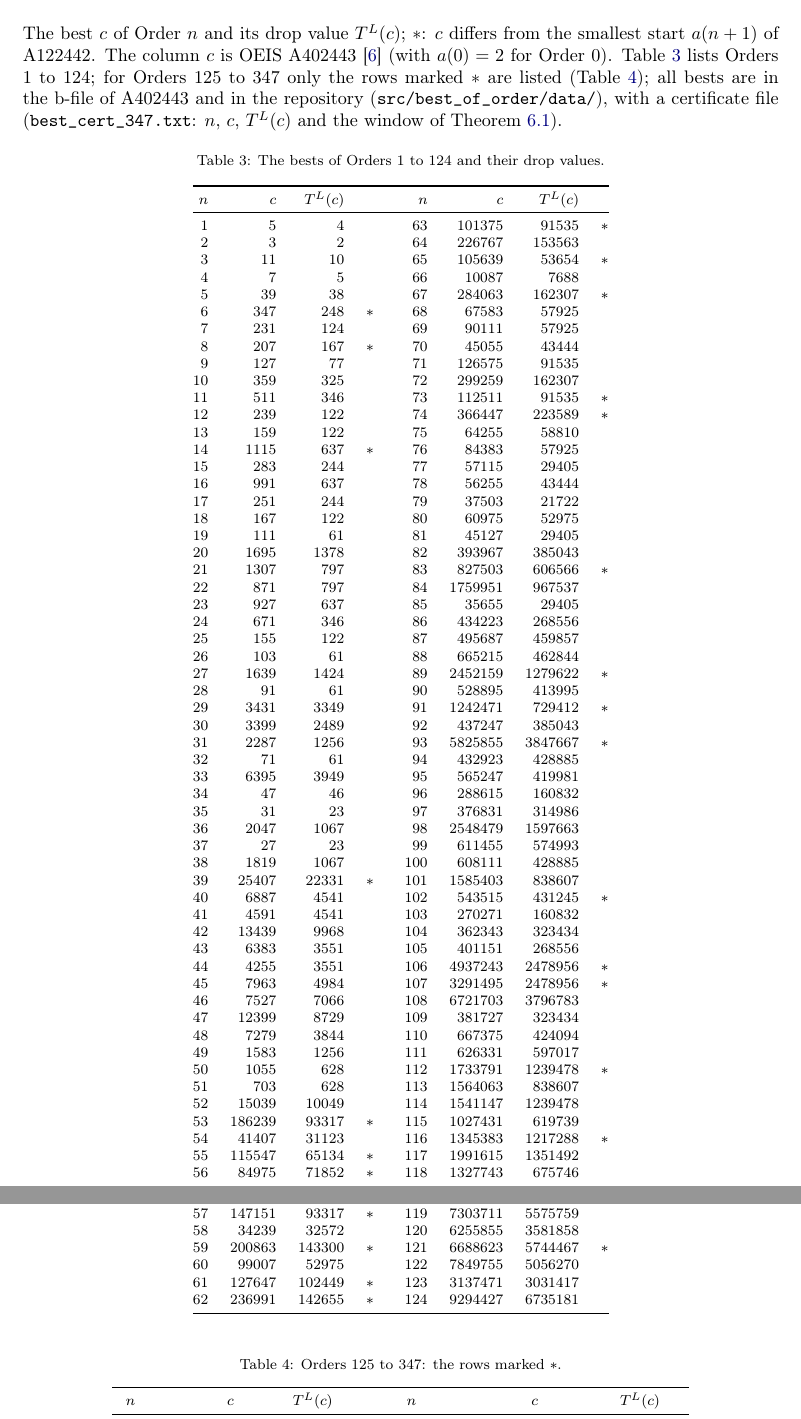
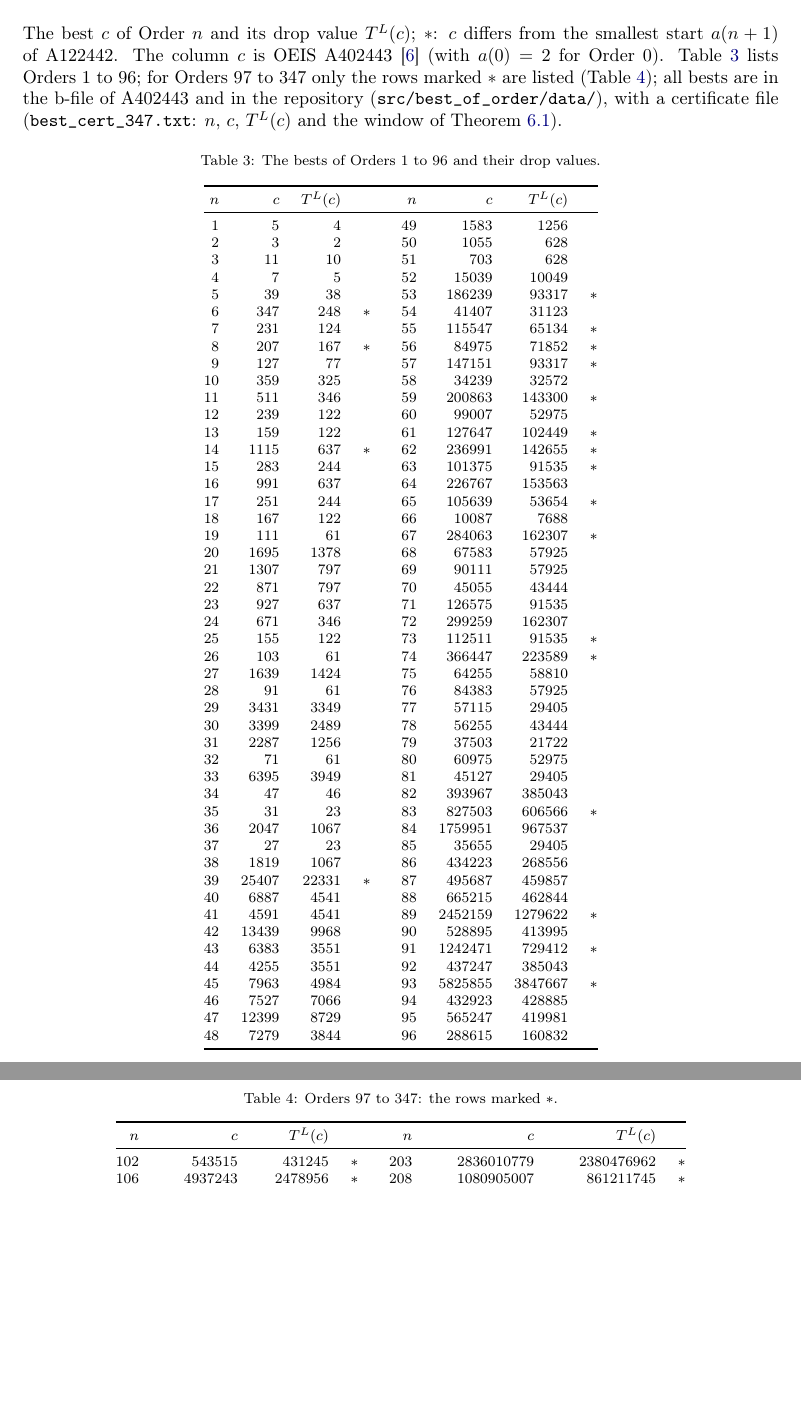
Before and after one commit to druud/Collatz-but-stop-at-the-drop, a LaTeX document (src/R_collatz_stop_at_the_drop_best.tex): two parts of pages 15 and 16 of 18, joined at a grey line, cut so that both start at the same text, the shorter picture padded with empty space. Compiled offline with pdfLaTeX.

Commit message:
The best of the Order: Appendix B as Table 3 (Orders 1..96, complete) and Table 4 (97..347, the * rows)
Co-Authored-By: Claude Opus 5.5 <noreply@anthropic.com>

```diff
--- a/src/R_collatz_stop_at_the_drop_best.tex
+++ b/src/R_collatz_stop_at_the_drop_best.tex
@@ -1126,13 +1126,13 @@ One line each, with the reason (measured; scripts in \texttt{src/best\_of\_order
 \label{app:table}
 The best $c$ of Order $n$ and its drop value $T^L(c)$; $\ast$: $c$ differs from the smallest start
 $a(n+1)$ of A122442. The column $c$ is OEIS A402443~\cite{OEIS_A402443} (with $a(0) = 2$ for Order $0$).
-Table~\ref{tab:bests} lists Orders $1$ to $124$; for Orders $125$ to $347$ only the rows marked $\ast$ are listed (Table~\ref{tab:bests2}); all bests are in the b-file of
+Table~\ref{tab:bests} lists Orders $1$ to $96$; for Orders $97$ to $347$ only the rows marked $\ast$ are listed (Table~\ref{tab:bests2}); all bests are in the b-file of
 A402443 and in the repository (\texttt{src/best\_of\_order/data/}), with a certificate file (\texttt{best\_cert\_347.txt}: $n$, $c$, $T^L(c)$
 and the window of Theorem~\ref{thm:window}).
 
 {\footnotesize
 \begin{longtable}{@{}rrrc@{\qquad}rrrc@{}}
-\caption{The bests of Orders $1$ to $124$ and their drop values.}\label{tab:bests}\\
+\caption{The bests of Orders $1$ to $96$ and their drop values.}\label{tab:bests}\\
 \toprule
 $n$ & $c$ & $T^L(c)$ & & $n$ & $c$ & $T^L(c)$ & \\
 \midrule
@@ -1141,68 +1141,54 @@ $n$ & $c$ & $T^L(c)$ & & $n$ & $c$ & $T^L(c)$ & \\
 $n$ & $c$ & $T^L(c)$ & & $n$ & $c$ & $T^L(c)$ & \\
 \midrule
 \endhead
-1 & 5 & 4 &  & 63 & 101375 & 91535 & $\ast$ \\
-2 & 3 & 2 &  & 64 & 226767 & 153563 &  \\
-3 & 11 & 10 &  & 65 & 105639 & 53654 & $\ast$ \\
-4 & 7 & 5 &  & 66 & 10087 & 7688 &  \\
-5 & 39 & 38 &  & 67 & 284063 & 162307 & $\ast$ \\
-6 & 347 & 248 & $\ast$ & 68 & 67583 & 57925 &  \\
-7 & 231 & 124 &  & 69 & 90111 & 57925 &  \\
-8 & 207 & 167 & $\ast$ & 70 & 45055 & 43444 &  \\
-9 & 127 & 77 &  & 71 & 126575 & 91535 &  \\
-10 & 359 & 325 &  & 72 & 299259 & 162307 &  \\
-11 & 511 & 346 &  & 73 & 112511 & 91535 & $\ast$ \\
-12 & 239 & 122 &  & 74 & 366447 & 223589 & $\ast$ \\
-13 & 159 & 122 &  & 75 & 64255 & 58810 &  \\
-14 & 1115 & 637 & $\ast$ & 76 & 84383 & 57925 &  \\
-15 & 283 & 244 &  & 77 & 57115 & 29405 &  \\
-16 & 991 & 637 &  & 78 & 56255 & 43444 &  \\
-17 & 251 & 244 &  & 79 & 37503 & 21722 &  \\
-18 & 167 & 122 &  & 80 & 60975 & 52975 &  \\
-19 & 111 & 61 &  & 81 & 45127 & 29405 &  \\
-20 & 1695 & 1378 &  & 82 & 393967 & 385043 &  \\
-21 & 1307 & 797 &  & 83 & 827503 & 606566 & $\ast$ \\
-22 & 871 & 797 &  & 84 & 1759951 & 967537 &  \\
-23 & 927 & 637 &  & 85 & 35655 & 29405 &  \\
-24 & 671 & 346 &  & 86 & 434223 & 268556 &  \\
-25 & 155 & 122 &  & 87 & 495687 & 459857 &  \\
-26 & 103 & 61 &  & 88 & 665215 & 462844 &  \\
-27 & 1639 & 1424 &  & 89 & 2452159 & 1279622 & $\ast$ \\
-28 & 91 & 61 &  & 90 & 528895 & 413995 &  \\
-29 & 3431 & 3349 &  & 91 & 1242471 & 729412 & $\ast$ \\
-30 & 3399 & 2489 &  & 92 & 437247 & 385043 &  \\
-31 & 2287 & 1256 &  & 93 & 5825855 & 3847667 & $\ast$ \\
-32 & 71 & 61 &  & 94 & 432923 & 428885 &  \\
-33 & 6395 & 3949 &  & 95 & 565247 & 419981 &  \\
-34 & 47 & 46 &  & 96 & 288615 & 160832 &  \\
-35 & 31 & 23 &  & 97 & 376831 & 314986 &  \\
-36 & 2047 & 1067 &  & 98 & 2548479 & 1597663 &  \\
-37 & 27 & 23 &  & 99 & 611455 & 574993 &  \\
-38 & 1819 & 1067 &  & 100 & 608111 & 428885 &  \\
-39 & 25407 & 22331 & $\ast$ & 101 & 1585403 & 838607 &  \\
-40 & 6887 & 4541 &  & 102 & 543515 & 431245 & $\ast$ \\
-41 & 4591 & 4541 &  & 103 & 270271 & 160832 &  \\
-42 & 13439 & 9968 &  & 104 & 362343 & 323434 &  \\
-43 & 6383 & 3551 &  & 105 & 401151 & 268556 &  \\
-44 & 4255 & 3551 &  & 106 & 4937243 & 2478956 & $\ast$ \\
-45 & 7963 & 4984 &  & 107 & 3291495 & 2478956 & $\ast$ \\
-46 & 7527 & 7066 &  & 108 & 6721703 & 3796783 &  \\
-47 & 12399 & 8729 &  & 109 & 381727 & 323434 &  \\
-48 & 7279 & 3844 &  & 110 & 667375 & 424094 &  \\
-49 & 1583 & 1256 &  & 111 & 626331 & 597017 &  \\
-50 & 1055 & 628 &  & 112 & 1733791 & 1239478 & $\ast$ \\
-51 & 703 & 628 &  & 113 & 1564063 & 838607 &  \\
-52 & 15039 & 10049 &  & 114 & 1541147 & 1239478 &  \\
-53 & 186239 & 93317 & $\ast$ & 115 & 1027431 & 619739 &  \\
-54 & 41407 & 31123 &  & 116 & 1345383 & 1217288 & $\ast$ \\
-55 & 115547 & 65134 & $\ast$ & 117 & 1991615 & 1351492 &  \\
-56 & 84975 & 71852 & $\ast$ & 118 & 1327743 & 675746 &  \\
-57 & 147151 & 93317 & $\ast$ & 119 & 7303711 & 5575759 &  \\
-58 & 34239 & 32572 &  & 120 & 6255855 & 3581858 &  \\
-59 & 200863 & 143300 & $\ast$ & 121 & 6688623 & 5744467 & $\ast$ \\
-60 & 99007 & 52975 &  & 122 & 7849755 & 5056270 &  \\
-61 & 127647 & 102449 & $\ast$ & 123 & 3137471 & 3031417 &  \\
-62 & 236991 & 142655 & $\ast$ & 124 & 9294427 & 6735181 &  \\
+1 & 5 & 4 &  & 49 & 1583 & 1256 &  \\
+2 & 3 & 2 &  & 50 & 1055 & 628 &  \\
+3 & 11 & 10 &  & 51 & 703 & 628 &  \\
+4 & 7 & 5 &  & 52 & 15039 & 10049 &  \\
+5 & 39 & 38 &  & 53 & 186239 & 93317 & $\ast$ \\
+6 & 347 & 248 & $\ast$ & 54 & 41407 & 31123 &  \\
+7 & 231 & 124 &  & 55 & 115547 & 65134 & $\ast$ \\
+8 & 207 & 167 & $\ast$ & 56 & 84975 & 71852 & $\ast$ \\
+9 & 127 & 77 &  & 57 & 147151 & 93317 & $\ast$ \\
+10 & 359 & 325 &  & 58 & 34239 & 32572 &  \\
+11 & 511 & 346 &  & 59 & 200863 & 143300 & $\ast$ \\
+12 & 239 & 122 &  & 60 & 99007 & 52975 &  \\
+13 & 159 & 122 &  & 61 & 127647 & 102449 & $\ast$ \\
+14 & 1115 & 637 & $\ast$ & 62 & 236991 & 142655 & $\ast$ \\
+15 & 283 & 244 &  & 63 & 101375 & 91535 & $\ast$ \\
+16 & 991 & 637 &  & 64 & 226767 & 153563 &  \\
+17 & 251 & 244 &  & 65 & 105639 & 53654 & $\ast$ \\
+18 & 167 & 122 &  & 66 & 10087 & 7688 &  \\
+19 & 111 & 61 &  & 67 & 284063 & 162307 & $\ast$ \\
+20 & 1695 & 1378 &  & 68 & 67583 & 57925 &  \\
+21 & 1307 & 797 &  & 69 & 90111 & 57925 &  \\
+22 & 871 & 797 &  & 70 & 45055 & 43444 &  \\
+23 & 927 & 637 &  & 71 & 126575 & 91535 &  \\
+24 & 671 & 346 &  & 72 & 299259 & 162307 &  \\
+25 & 155 & 122 &  & 73 & 112511 & 91535 & $\ast$ \\
+26 & 103 & 61 &  & 74 & 366447 & 223589 & $\ast$ \\
+27 & 1639 & 1424 &  & 75 & 64255 & 58810 &  \\
+28 & 91 & 61 &  & 76 & 84383 & 57925 &  \\
+29 & 3431 & 3349 &  & 77 & 57115 & 29405 &  \\
+30 & 3399 & 2489 &  & 78 & 56255 & 43444 &  \\
+31 & 2287 & 1256 &  & 79 & 37503 & 21722 &  \\
+32 & 71 & 61 &  & 80 & 60975 & 52975 &  \\
+33 & 6395 & 3949 &  & 81 & 45127 & 29405 &  \\
+34 & 47 & 46 &  & 82 & 393967 & 385043 &  \\
+35 & 31 & 23 &  & 83 & 827503 & 606566 & $\ast$ \\
+36 & 2047 & 1067 &  & 84 & 1759951 & 967537 &  \\
+37 & 27 & 23 &  & 85 & 35655 & 29405 &  \\
+38 & 1819 & 1067 &  & 86 & 434223 & 268556 &  \\
+39 & 25407 & 22331 & $\ast$ & 87 & 495687 & 459857 &  \\
+40 & 6887 & 4541 &  & 88 & 665215 & 462844 &  \\
+41 & 4591 & 4541 &  & 89 & 2452159 & 1279622 & $\ast$ \\
+42 & 13439 & 9968 &  & 90 & 528895 & 413995 &  \\
+43 & 6383 & 3551 &  & 91 & 1242471 & 729412 & $\ast$ \\
+44 & 4255 & 3551 &  & 92 & 437247 & 385043 &  \\
+45 & 7963 & 4984 &  & 93 & 5825855 & 3847667 & $\ast$ \\
+46 & 7527 & 7066 &  & 94 & 432923 & 428885 &  \\
+47 & 12399 & 8729 &  & 95 & 565247 & 419981 &  \\
+48 & 7279 & 3844 &  & 96 & 288615 & 160832 &  \\
 \bottomrule
 \end{longtable}
 }
@@ -1210,8 +1197,15 @@ $n$ & $c$ & $T^L(c)$ & & $n$ & $c$ & $T^L(c)$ & \\
 {\footnotesize
 \begin{longtable}{@{}rrrc@{\qquad}rrrc@{}}
-\caption{Orders $125$ to $347$: the rows marked $\ast$.}\label{tab:bests2}\\
+\caption{Orders $97$ to $347$: the rows marked $\ast$.}\label{tab:bests2}\\
 \toprule
 $n$ & $c$ & $T^L(c)$ & & $n$ & $c$ & $T^L(c)$ & \\
 \midrule
-130 & 30997755 & 15991322 & $\ast$ & 220 & 3119162651 & 2519100964 & $\ast$ \\
-132 & 39091199 & 22687444 & $\ast$ & 221 & 2136191463 & 1293924665 & $\ast$ \\
+\endfirsthead
+\toprule
+$n$ & $c$ & $T^L(c)$ & & $n$ & $c$ & $T^L(c)$ & \\
+\midrule
+\endhead
+102 & 543515 & 431245 & $\ast$ & 203 & 2836010779 & 2380476962 & $\ast$ \\
+106 & 4937243 & 2478956 & $\ast$ & 208 & 1080905007 & 861211745 & $\ast$ \\
+107 & 3291495 & 2478956 & $\ast$ & 212 & 6893644607 & 3475732561 & $\ast$ \\
+112 & 1733791 & 1239478 & $\ast$ & 220 & 3119162651 & 2519100964 & $\ast$ \\
```
Also changed, not shown: R_collatz_stop_at_the_drop_best.pdf, src/R_collatz_stop_at_the_drop_best.tex (34 more changed lines).
